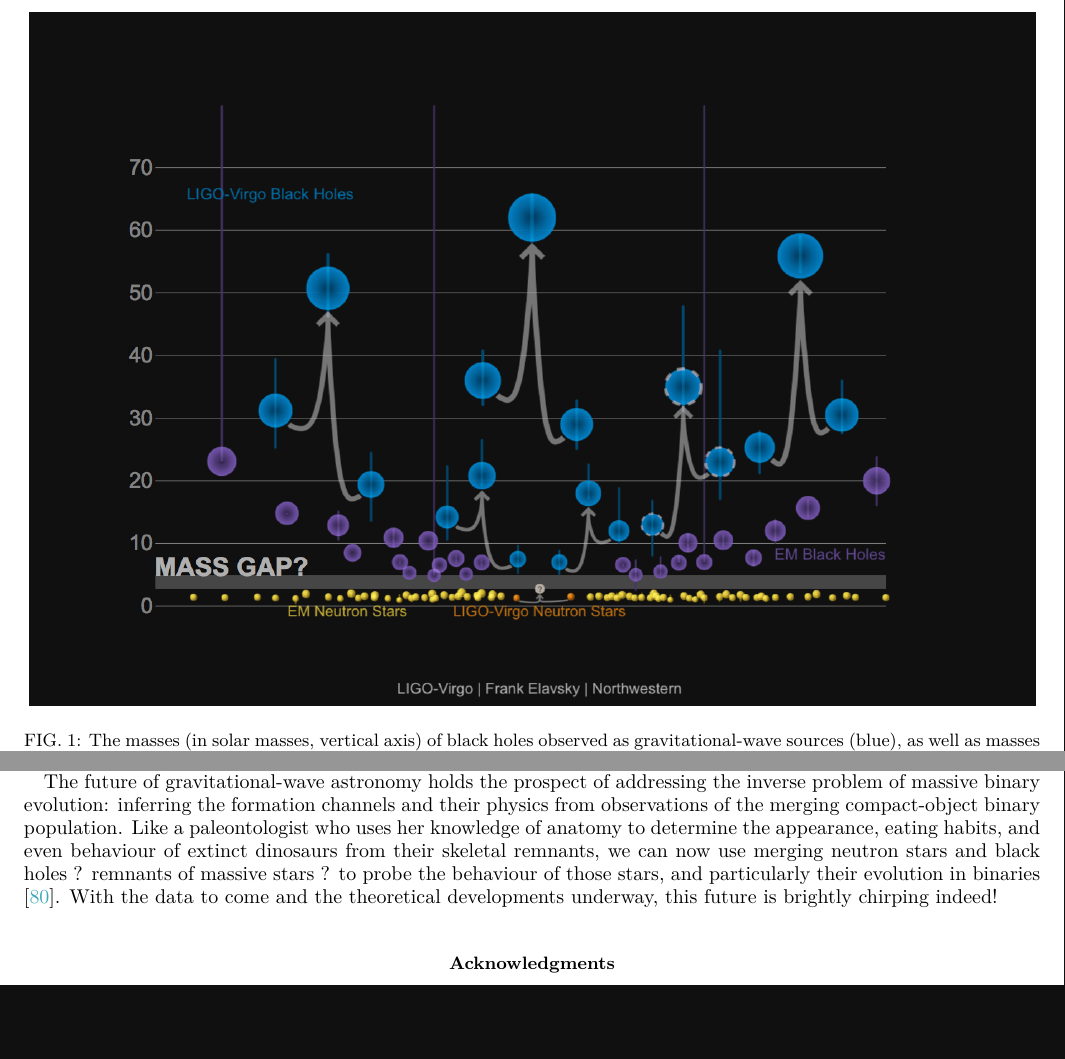
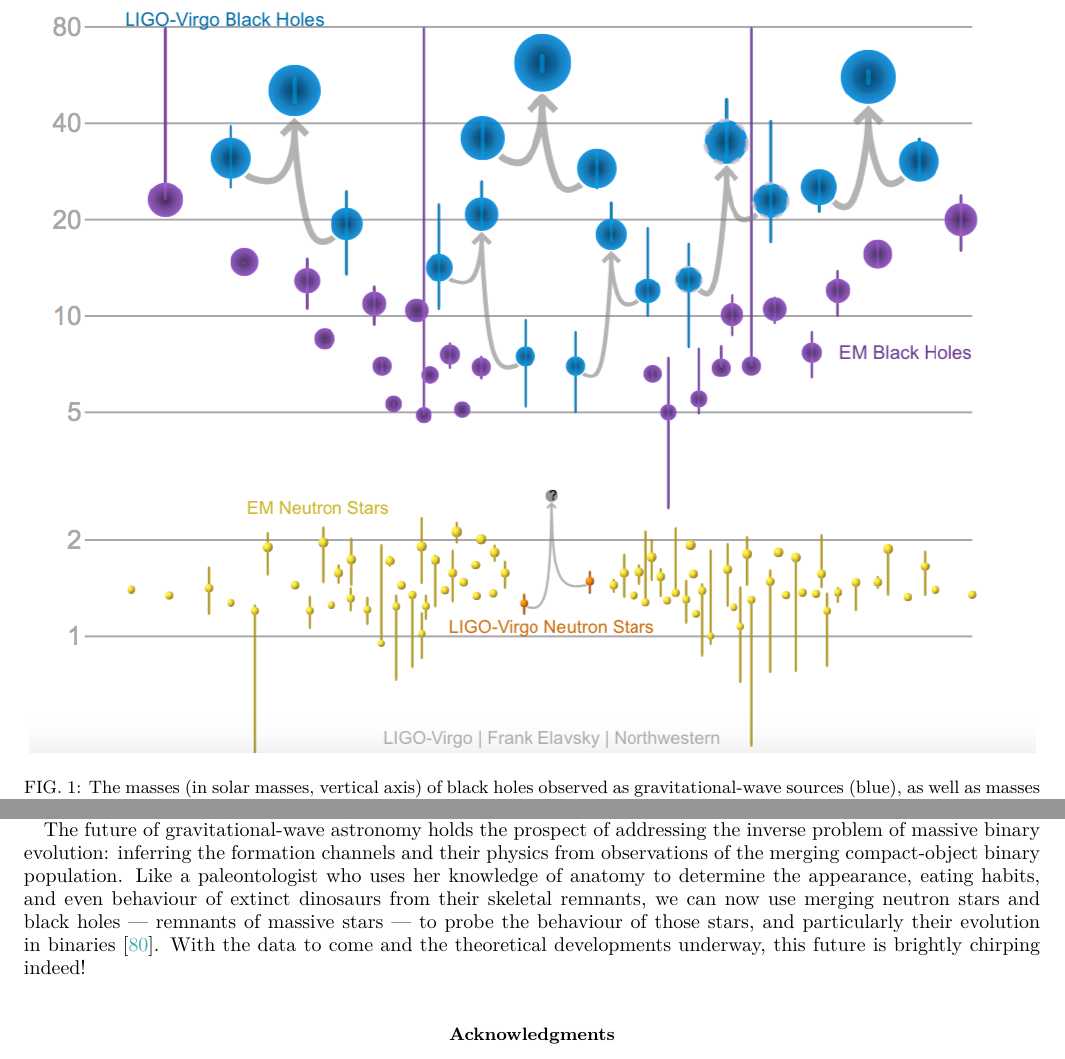
Before and after one commit to ilyamandel/RMP-BBH, a LaTeX paper (RMPreview.tex): two parts of pages 4 and 13 of 16, joined at a grey line, cut so that both start at the same text, the shorter picture padded with empty space. Compiled offline with pdfLaTeX.

Commit message:
Updating mass plot.

```diff
--- a/RMPreview.tex
+++ b/RMPreview.tex
@@ -169,7 +169,7 @@ Some of the observed high-mass X-ray binaries may ultimately produce gravitation
 \begin{figure}
 	\centering
 	%\includegraphics[trim={1.3cm 7.0cm 0.0cm 7.9cm},clip,scale=0.45]{evolvedPvseWithOrbit.pdf}
-	\includegraphics[width=0.99\textwidth]{Graveyard-linear.png}%{BHmass.png}
+	\includegraphics[width=0.99\textwidth]{Graveyard.png}%{BHmass.png}
 	\caption{\label{fig:BHmasses}  The masses (in solar masses, vertical axis) of black holes observed as gravitational-wave sources (blue), as well as masses of black holes in X-ray binaries (purple).  Galactic neutron stars observed as radio pulsars (yellow) and the merging double neutron star GW170817 (orange) appear at the bottom of the figure.  Placement on the horizontal axis is arbitrary.  Error bars are indicative of the measurement uncertainty.  Figure courtesy of Frank Elavsky, Northwestern University and LIGO-Virgo collaborations.}
 \end{figure}
 
@@ -325,7 +325,7 @@ More observational data sets will further aid in interpreting gravitational-wave
 
 The most useful additional constraints, however, are likely to come from comparing other data sets with gravitational-wave observations and demanding that any evolutionary model must self-consistently explain all of the available data: gravitational-wave observations, X-ray binaries, Galactic neutron stars, gamma ray bursts, supernovae, luminous red novae, etc.   Incorporating these constraints will make it possible to resolve these degeneracies and build a concordance model of massive binary evolution.  %\todo{Other possible gravitational-wave sources? More details / references on XRBs, LRN, etc.?}
 
-The future of gravitational-wave astronomy holds the prospect of addressing the inverse problem of massive binary evolution: inferring the formation channels and their physics from observations of the merging compact-object binary population.  Like a paleontologist who uses her knowledge of anatomy to determine the appearance, eating habits, and even behaviour of extinct dinosaurs from their skeletal remnants, we can now use merging neutron stars and black holes ? remnants of massive stars ? to probe the behaviour of those stars, and particularly their evolution in binaries \citep{MandelFarmer:2017}.   With the data to come and the theoretical developments underway, this future is brightly chirping indeed!
+The future of gravitational-wave astronomy holds the prospect of addressing the inverse problem of massive binary evolution: inferring the formation channels and their physics from observations of the merging compact-object binary population.  Like a paleontologist who uses her knowledge of anatomy to determine the appearance, eating habits, and even behaviour of extinct dinosaurs from their skeletal remnants, we can now use merging neutron stars and black holes --- remnants of massive stars --- to probe the behaviour of those stars, and particularly their evolution in binaries \citep{MandelFarmer:2017}.   With the data to come and the theoretical developments underway, this future is brightly chirping indeed!
 
 
 \begin{acknowledgements}
```
Also changed, not shown: Graveyard.png.
